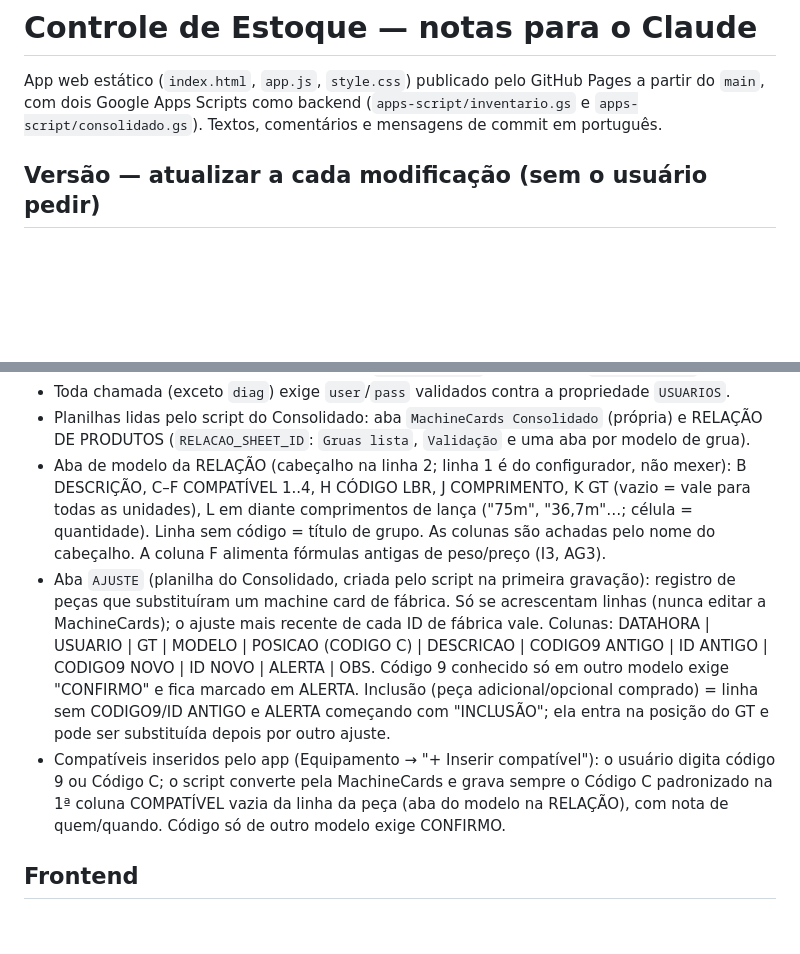
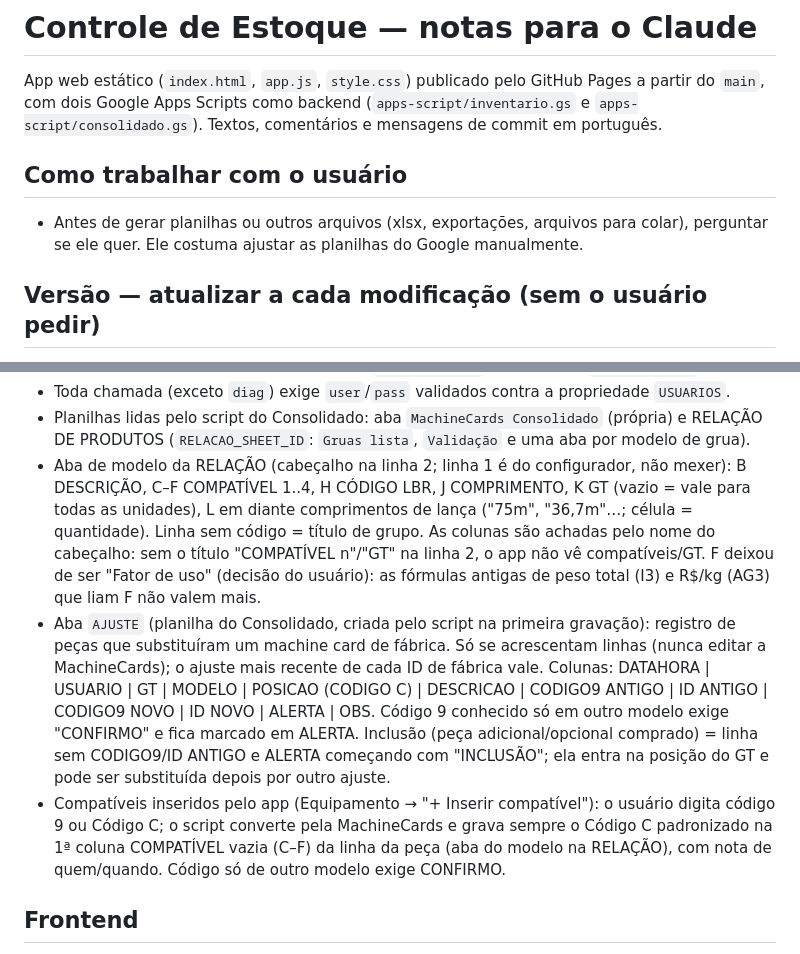
Before and after one commit to FrossiPena/controle-estoque-web, a Markdown page: CLAUDE.md, 2 parts joined by grey strips. Drawn GitHub-style; blank space fills up the shorter version.

Commit message:
CLAUDE.md: perguntar antes de gerar arquivos; compatíveis em C–F (F não é mais Fator de uso)
Co-Authored-By: Claude Opus 5.5 <noreply@anthropic.com>
Claude-Session: https://claude.ai/code/session_01AqAcBi1bDTBmyWXQLBjYnE

```diff
--- a/CLAUDE.md
+++ b/CLAUDE.md
@@ -3,6 +3,10 @@
 App web estático (`index.html`, `app.js`, `style.css`) publicado pelo GitHub Pages a partir do `main`,
 com dois Google Apps Scripts como backend (`apps-script/inventario.gs` e `apps-script/consolidado.gs`).
 Textos, comentários e mensagens de commit em português.
+
+## Como trabalhar com o usuário
+- Antes de gerar planilhas ou outros arquivos (xlsx, exportações, arquivos para colar), perguntar se ele quer.
+  Ele costuma ajustar as planilhas do Google manualmente.
 
 ## Versão — atualizar a cada modificação (sem o usuário pedir)
 Em toda mudança no app, suba a versão (ex.: v5.8.2 → v5.8.3; funcionalidade nova → v5.9.0) e mantenha
@@ -25,7 +29,9 @@ O rodapé mostra a versão; se `index.html` e `app.js` divergirem, ele avisa par
 - Aba de modelo da RELAÇÃO (cabeçalho na linha 2; linha 1 é do configurador, não mexer): B DESCRIÇÃO,
   C–F COMPATÍVEL 1..4, H CÓDIGO LBR, J COMPRIMENTO, K GT (vazio = vale para todas as unidades), L em diante
   comprimentos de lança ("75m", "36,7m"…; célula = quantidade). Linha sem código = título de grupo.
-  As colunas são achadas pelo nome do cabeçalho. A coluna F alimenta fórmulas antigas de peso/preço (I3, AG3).
+  As colunas são achadas pelo nome do cabeçalho: sem o título "COMPATÍVEL n"/"GT" na linha 2, o app não vê
+  compatíveis/GT. F deixou de ser "Fator de uso" (decisão do usuário): as fórmulas antigas de peso total (I3)
+  e R$/kg (AG3) que liam F não valem mais.
 - Aba `AJUSTE` (planilha do Consolidado, criada pelo script na primeira gravação): registro de peças que
   substituíram um machine card de fábrica. Só se acrescentam linhas (nunca editar a MachineCards); o ajuste mais
   recente de cada ID de fábrica vale. Colunas: DATAHORA | USUARIO | GT | MODELO | POSICAO (CODIGO C) | DESCRICAO |
@@ -34,7 +40,7 @@ O rodapé mostra a versão; se `index.html` e `app.js` divergirem, ele avisa par
   Inclusão (peça adicional/opcional comprado) = linha sem CODIGO9/ID ANTIGO e ALERTA começando com "INCLUSÃO";
   ela entra na posição do GT e pode ser substituída depois por outro ajuste.
 - Compatíveis inseridos pelo app (Equipamento → "+ Inserir compatível"): o usuário digita código 9 ou Código C;
-  o script converte pela MachineCards e grava sempre o Código C padronizado na 1ª coluna COMPATÍVEL vazia
+  o script converte pela MachineCards e grava sempre o Código C padronizado na 1ª coluna COMPATÍVEL vazia (C–F)
   da linha da peça (aba do modelo na RELAÇÃO), com nota de quem/quando. Código só de outro modelo exige CONFIRMO.
 
 ## Frontend
```
